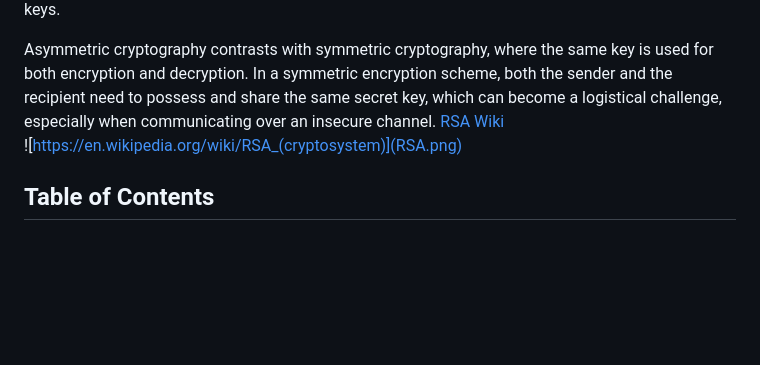
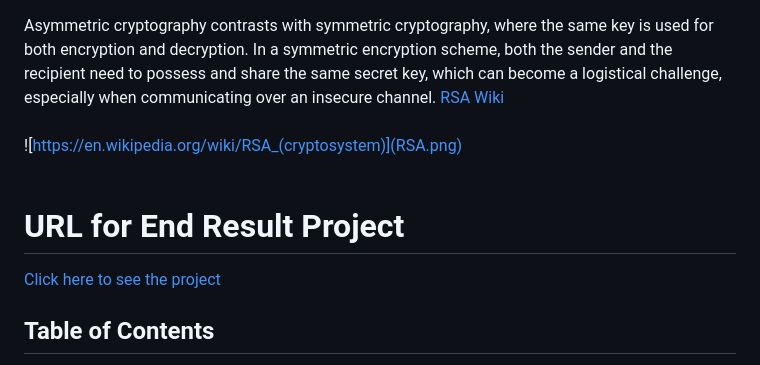
Before and after one commit to AMAN-ARABZADEH/RSA_JS, a Markdown page: README.md, the part around the change printed below. Rendered like a GitHub page; blank space fills up the shorter version.

```diff
--- a/README.md
+++ b/README.md
@@ -13,4 +14,9 @@ Asymmetric cryptography contrasts with symmetric cryptography, where the same ke
 ![https://en.wikipedia.org/wiki/RSA_(cryptosystem)](RSA.png)
+<br>
+<br>
+
+# URL for End Result Project
+[Click here to see the project](https://64bc00bb846f6e01633956b6--amanarab.netlify.app/rsa.html)
 
 
 ## Table of Contents
```
Also changed, not shown: other parts of README.md (+1 -0 lines).
